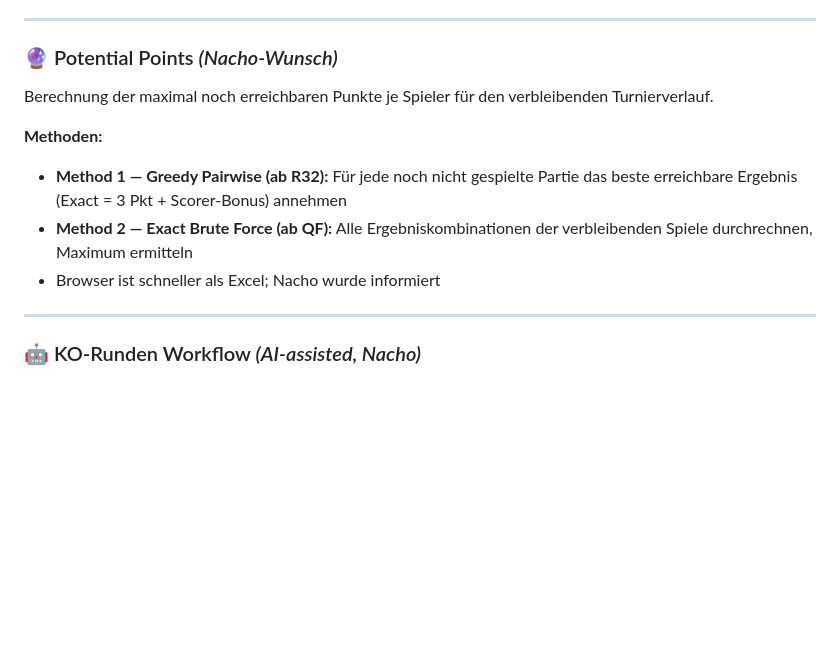
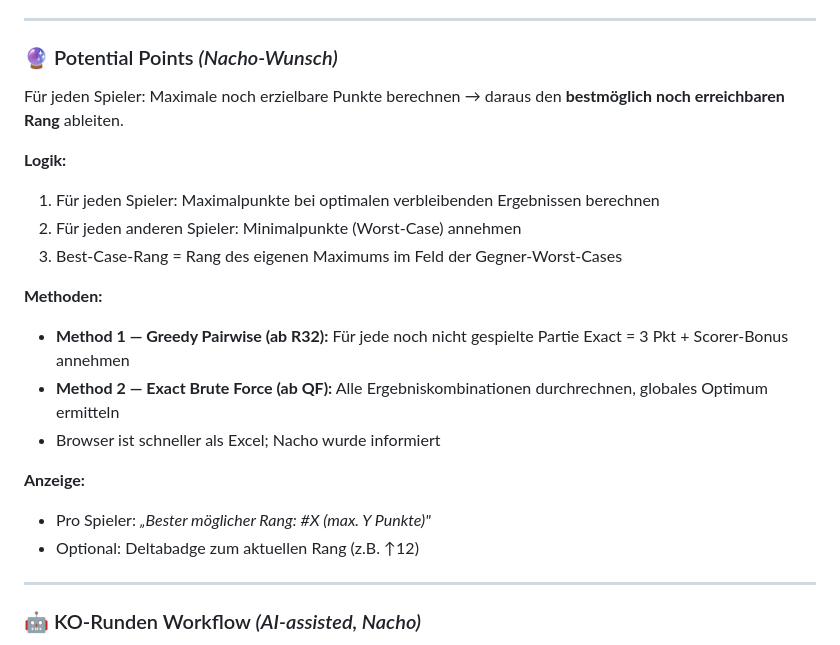
Before and after one commit to Flash777777/mundiporra-staging, a Markdown page: BACKLOG.md, the part around the change. Rendered like a GitHub page; blank space fills up the shorter version.

Commit message:
chore: BACKLOG.md — Potential Points um Best-Case-Rang erweitert

```diff
--- a/BACKLOG.md
+++ b/BACKLOG.md
@@ -65,12 +65,21 @@ Slider/Dropdown im Setup-Modal für ±N Ränge
 
 ### 🔮 Potential Points *(Nacho-Wunsch)*
 
-Berechnung der maximal noch erreichbaren Punkte je Spieler für den verbleibenden Turnierverlauf.
+Für jeden Spieler: Maximale noch erzielbare Punkte berechnen → daraus den **bestmöglich noch erreichbaren Rang** ableiten.
+
+**Logik:**
+1. Für jeden Spieler: Maximalpunkte bei optimalen verbleibenden Ergebnissen berechnen
+2. Für jeden anderen Spieler: Minimalpunkte (Worst-Case) annehmen
+3. Best-Case-Rang = Rang des eigenen Maximums im Feld der Gegner-Worst-Cases
 
 **Methoden:**
-- **Method 1 — Greedy Pairwise (ab R32):** Für jede noch nicht gespielte Partie das beste erreichbare Ergebnis (Exact = 3 Pkt + Scorer-Bonus) annehmen
-- **Method 2 — Exact Brute Force (ab QF):** Alle Ergebniskombinationen der verbleibenden Spiele durchrechnen, Maximum ermitteln
+- **Method 1 — Greedy Pairwise (ab R32):** Für jede noch nicht gespielte Partie Exact = 3 Pkt + Scorer-Bonus annehmen
+- **Method 2 — Exact Brute Force (ab QF):** Alle Ergebniskombinationen durchrechnen, globales Optimum ermitteln
 - Browser ist schneller als Excel; Nacho wurde informiert
+
+**Anzeige:**
+- Pro Spieler: *„Bester möglicher Rang: #X (max. Y Punkte)"*
+- Optional: Deltabadge zum aktuellen Rang (z.B. ↑12)
 
 ---
 
```
